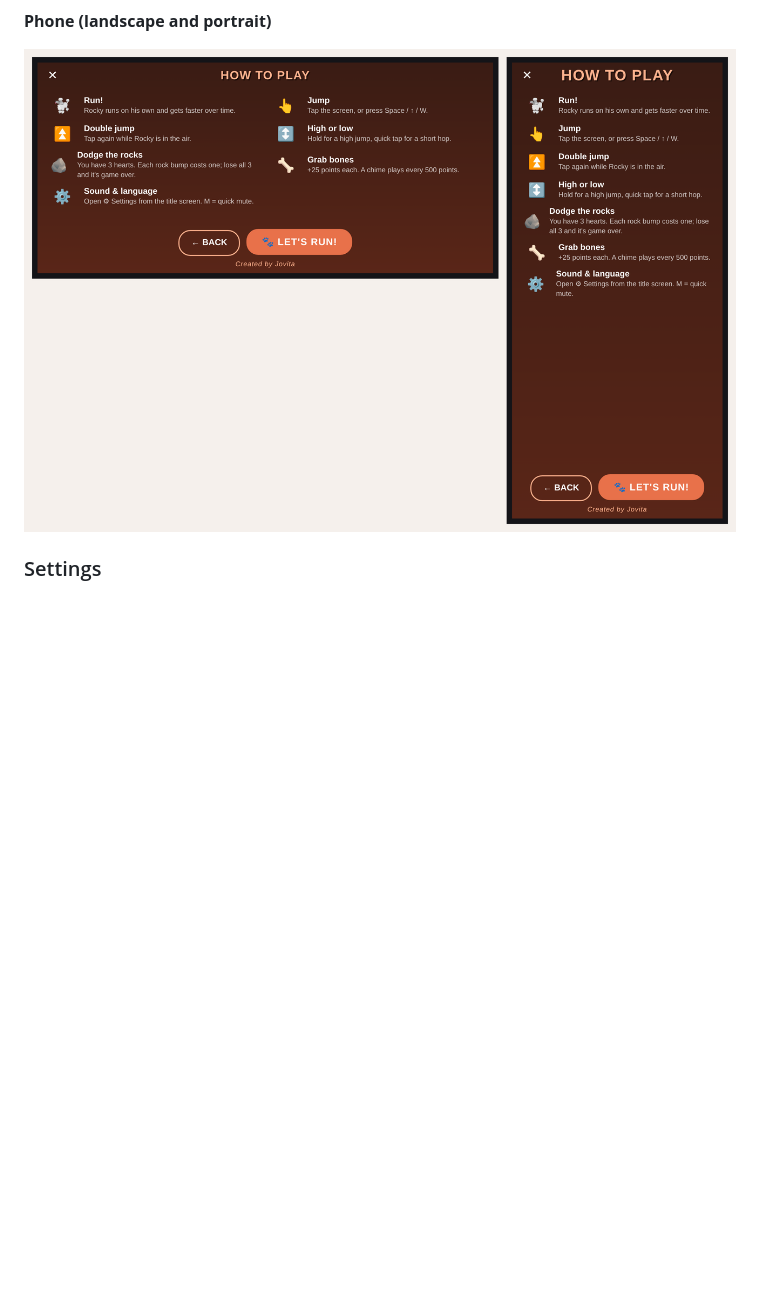
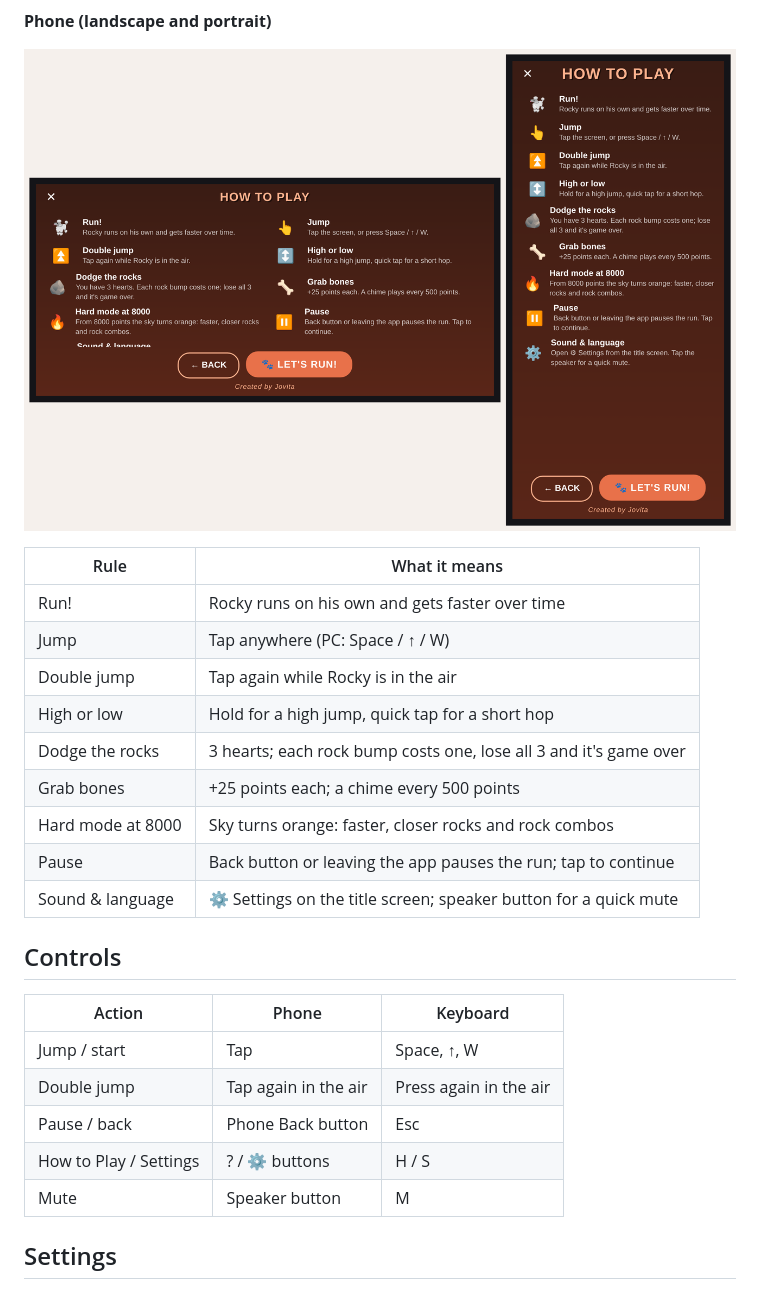
Before and after one commit to vita1288/rocky_run, a Markdown page: README.md, the part around the change printed below. Rendered like a GitHub page; pictures changed too: docs/images/how_to_play.png; blank space fills up the shorter version.

```diff
--- a/README.md
+++ b/README.md
@@ -29,7 +30,28 @@ Built with Flutter for **Android**, **Web** and **Windows**. Created by Jovita.
 
 ![How to Play on a phone](docs/images/how_to_play.png)
 
-### Settings
+| Rule | What it means |
+| --- | --- |
+| Run! | Rocky runs on his own and gets faster over time |
+| Jump | Tap anywhere (PC: Space / ↑ / W) |
+| Double jump | Tap again while Rocky is in the air |
+| High or low | Hold for a high jump, quick tap for a short hop |
+| Dodge the rocks | 3 hearts; each rock bump costs one, lose all 3 and it's game over |
+| Grab bones | +25 points each; a chime every 500 points |
+| Hard mode at 8000 | Sky turns orange: faster, closer rocks and rock combos |
+| Pause | Back button or leaving the app pauses the run; tap to continue |
+| Sound & language | ⚙ Settings on the title screen; speaker button for a quick mute |
+
+## Controls
+| Action | Phone | Keyboard |
+| --- | --- | --- |
+| Jump / start | Tap | Space, ↑, W |
+| Double jump | Tap again in the air | Press again in the air |
+| Pause / back | Phone Back button | Esc |
+| How to Play / Settings | ? / ⚙ buttons | H / S |
+| Mute | Speaker button | M |
+
+## Settings
 
 ![Settings](docs/images/settings.png)
 
```
Also changed, not shown: other parts of README.md (+43 -29 lines), docs/images/gameplay.png, docs/images/how_to_play_wide.png.
